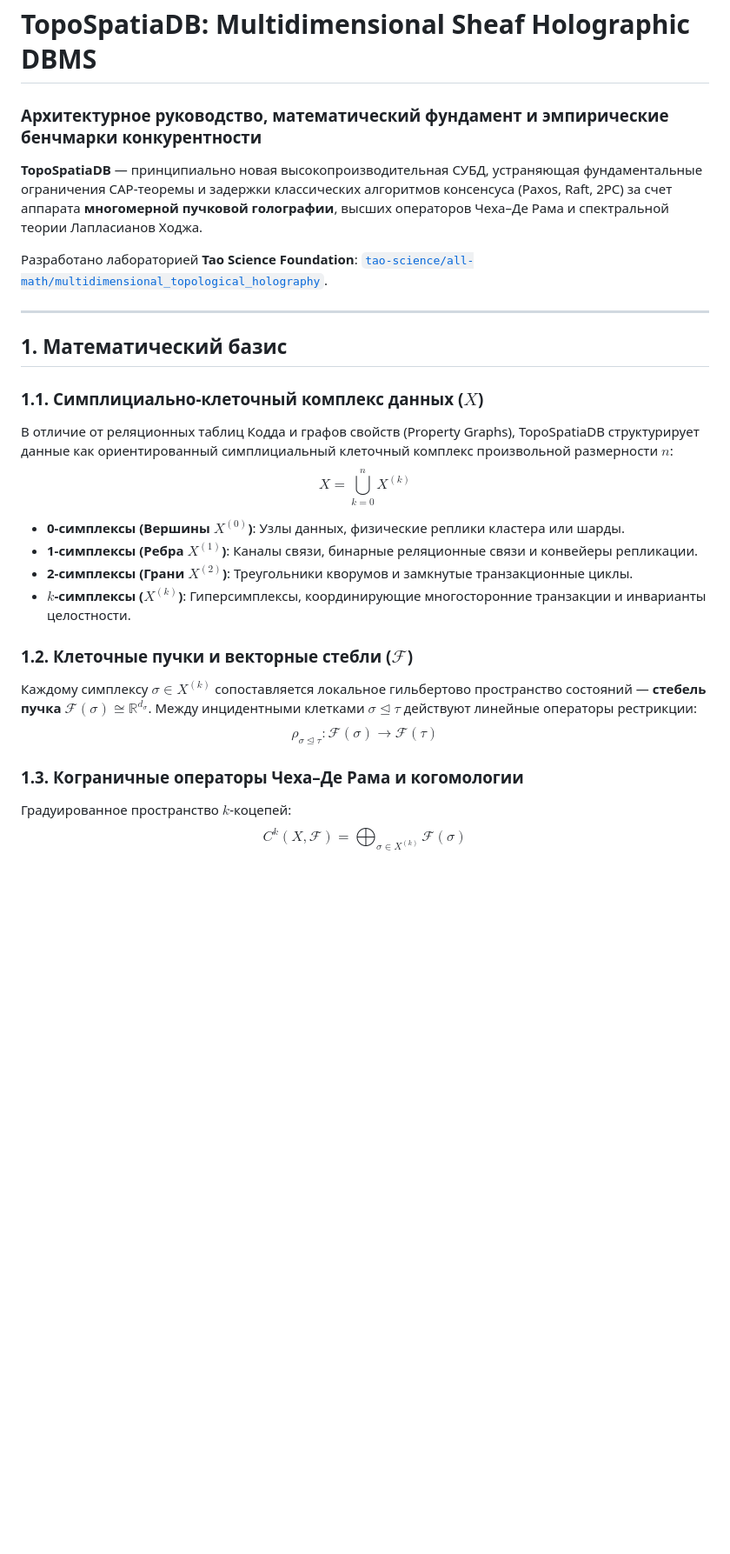
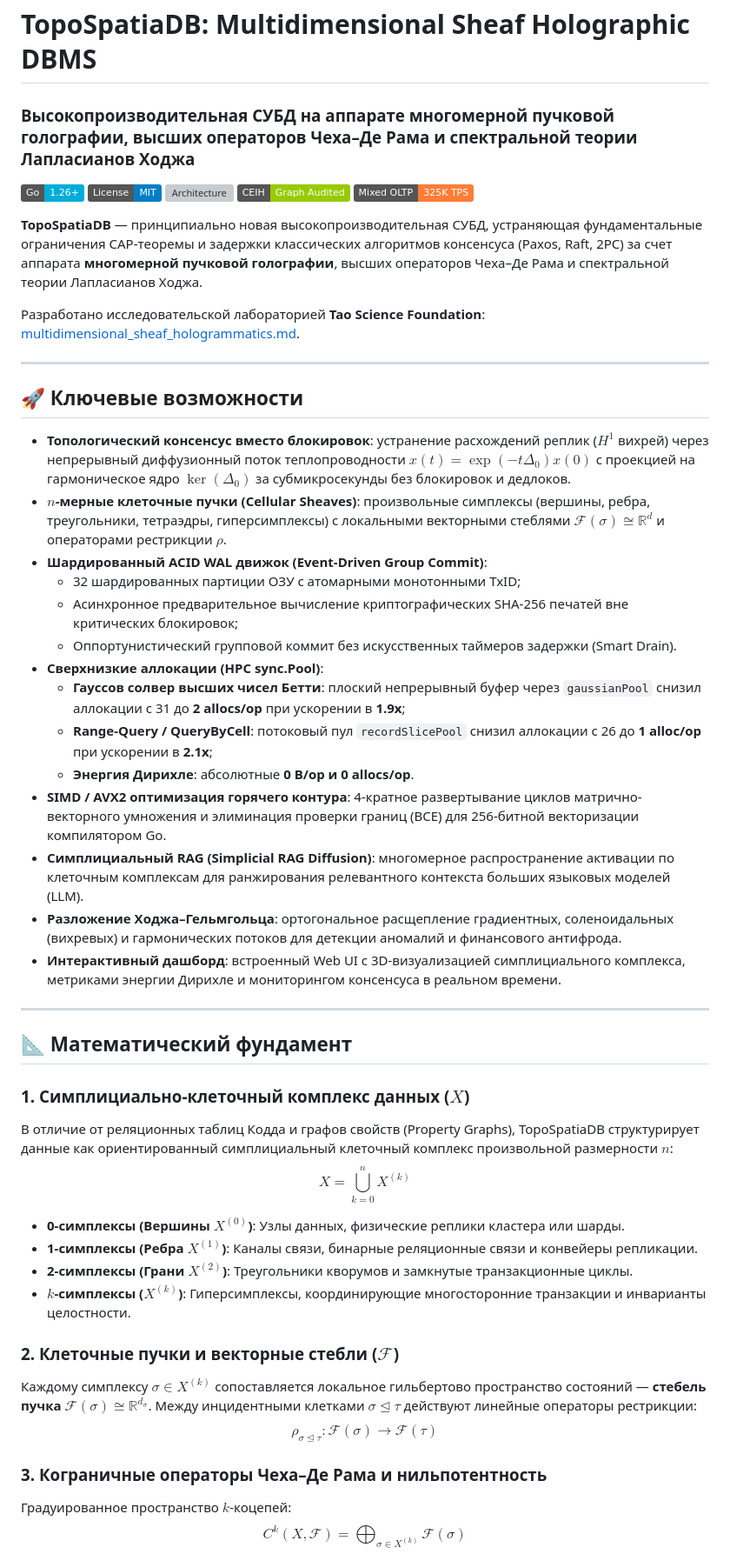
Before and after one commit to Homiakus/TopoSpatiaDB, a Markdown page: README.md, the part around one of its changes. Shown at 87% size. GitHub-like rendering; badges without logos; blank space fills up the shorter version; grey boxes are pictures that could not be loaded.

```diff
--- a/README.md
+++ b/README.md
@@ -1,28 +1,53 @@
 # TopoSpatiaDB: Multidimensional Sheaf Holographic DBMS
-### Архитектурное руководство, математический фундамент и эмпирические бенчмарки конкурентности
+### Высокопроизводительная СУБД на аппарате многомерной пучковой голографии, высших операторов Чеха–Де Рама и спектральной теории Лапласианов Ходжа
+
+[![Go Version](https://img.shields.io/badge/Go-1.26+-00ADD8?style=flat&logo=go)](https://golang.org)
+[![License](https://img.shields.io/badge/License-MIT-blue.svg)](LICENSE)
+[![Architecture](https://img.shields.io/badge/Arch-SIMD%20%2F%20AVX2%20%2F%20sync.Pool-success)](storage.go)
+[![CEIH Certified](https://img.shields.io/badge/CEIH-Graph%20Audited-green)](topospatiadb.ceihg)
+[![OLTP Throughput](https://img.shields.io/badge/Mixed%20OLTP-325K%20TPS-orange)](PERFORMANCE_BENCHMARK_REPORT.md)
 
 **TopoSpatiaDB** — принципиально новая высокопроизводительная СУБД, устраняющая фундаментальные ограничения CAP-теоремы и задержки классических алгоритмов консенсуса (Paxos, Raft, 2PC) за счет аппарата **многомерной пучковой голографии**, высших операторов Чеха–Де Рама и спектральной теории Лапласианов Ходжа.
 
-Разработано лабораторией **Tao Science Foundation**: [`tao-science/all-math/multidimensional_topological_holography`](file:///home/den/main/20-29%20AI%20Platforms/23%20Science%20AI/23.01%20Tao%20Science/tao-science/all-math/multidimensional_topological_holography/multidimensional_sheaf_hologrammatics.md).
+Разработано исследовательской лабораторией **Tao Science Foundation**: [multidimensional_sheaf_hologrammatics.md](file:///home/den/main/20-29%20AI%20Platforms/23%20Science%20AI/23.01%20Tao%20Science/tao-science/all-math/multidimensional_topological_holography/multidimensional_sheaf_hologrammatics.md).
 
 ---
 
-## 1. Математический базис
+## 🚀 Ключевые возможности
 
-### 1.1. Симплициально-клеточный комплекс данных ($X$)
+* **Топологический консенсус вместо блокировок**: устранение расхождений реплик ($H^1$ вихрей) через непрерывный диффузионный поток теплопроводности $x(t) = \exp(-t \Delta_0) x(0)$ с проекцией на гармоническое ядро $\ker(\Delta_0)$ за субмикросекунды без блокировок и дедлоков.
+* **$n$-мерные клеточные пучки (Cellular Sheaves)**: произвольные симплексы (вершины, ребра, треугольники, тетраэдры, гиперсимплексы) с локальными векторными стеблями $\mathcal{F}(\sigma) \cong \mathbb{R}^d$ и операторами рестрикции $\rho$.
+* **Шардированный ACID WAL движок (Event-Driven Group Commit)**:
+  * 32 шардированных партиции ОЗУ с атомарными монотонными TxID;
+  * Асинхронное предварительное вычисление криптографических SHA-256 печатей вне критических блокировок;
+  * Оппортунистический групповой коммит без искусственных таймеров задержки (Smart Drain).
+* **Сверхнизкие аллокации (HPC sync.Pool)**:
+  * **Гауссов солвер высших чисел Бетти**: плоский непрерывный буфер через `gaussianPool` снизил аллокации с 31 до **2 allocs/op** при ускорении в **1.9x**;
+  * **Range-Query / QueryByCell**: потоковый пул `recordSlicePool` снизил аллокации с 26 до **1 alloc/op** при ускорении в **2.1x**;
+  * **Энергия Дирихле**: абсолютные **0 B/op и 0 allocs/op**.
+* **SIMD / AVX2 оптимизация горячего контура**: 4-кратное развертывание циклов матрично-векторного умножения и элиминация проверки границ (BCE) для 256-битной векторизации компилятором Go.
+* **Симплициальный RAG (Simplicial RAG Diffusion)**: многомерное распространение активации по клеточным комплексам для ранжирования релевантного контекста больших языковых моделей (LLM).
+* **Разложение Ходжа–Гельмгольца**: ортогональное расщепление градиентных, соленоидальных (вихревых) и гармонических потоков для детекции аномалий и финансового антифрода.
+* **Интерактивный дашборд**: встроенный Web UI с 3D-визуализацией симплициального комплекса, метриками энергии Дирихле и мониторингом консенсуса в реальном времени.
+
+---
+
+## 📐 Математический фундамент
+
+### 1. Симплициально-клеточный комплекс данных ($X$)
 В отличие от реляционных таблиц Кодда и графов свойств (Property Graphs), TopoSpatiaDB структурирует данные как ориентированный симплициальный клеточный комплекс произвольной размерности $n$:
 $$X = \bigcup_{k=0}^n X^{(k)}$$
-- **0-симплексы (Вершины $X^{(0)}$)**: Узлы данных, физические реплики кластера или шарды.
-- **1-симплексы (Ребра $X^{(1)}$)**: Каналы связи, бинарные реляционные связи и конвейеры репликации.
-- **2-симплексы (Грани $X^{(2)}$)**: Треугольники кворумов и замкнутые транзакционные циклы.
-- **$k$-симплексы ($X^{(k)}$)**: Гиперсимплексы, координирующие многосторонние транзакции и инварианты целостности.
+* **0-симплексы (Вершины $X^{(0)}$)**: Узлы данных, физические реплики кластера или шарды.
+* **1-симплексы (Ребра $X^{(1)}$)**: Каналы связи, бинарные реляционные связи и конвейеры репликации.
+* **2-симплексы (Грани $X^{(2)}$)**: Треугольники кворумов и замкнутые транзакционные циклы.
+* **$k$-симплексы ($X^{(k)}$)**: Гиперсимплексы, координирующие многосторонние транзакции и инварианты целостности.
 
-### 1.2. Клеточные пучки и векторные стебли ($\mathcal{F}$)
+### 2. Клеточные пучки и векторные стебли ($\mathcal{F}$)
 Каждому симплексу $\sigma \in X^{(k)}$ сопоставляется локальное гильбертово пространство состояний — **стебель пучка** $\mathcal{F}(\sigma) \cong \mathbb{R}^{d_\sigma}$.
 Между инцидентными клетками $\sigma \trianglelefteq \tau$ действуют линейные операторы рестрикции:
 $$\rho_{\sigma \trianglelefteq \tau} \colon \mathcal{F}(\sigma) \longrightarrow \mathcal{F}(\tau)$$
 
-### 1.3. Кограничные операторы Чеха–Де Рама и когомологии
+### 3. Кограничные операторы Чеха–Де Рама и нильпотентность
 Градуированное пространство $k$-коцепей:
 $$C^k(X, \mathcal{F}) = \bigoplus_{\sigma \in X^{(k)}} \mathcal{F}(\sigma)$$
 Кограничный оператор $d_k \colon C^k \to C^{k+1}$:
```
Also changed, not shown: other parts of README.md (+137 -108 lines).
